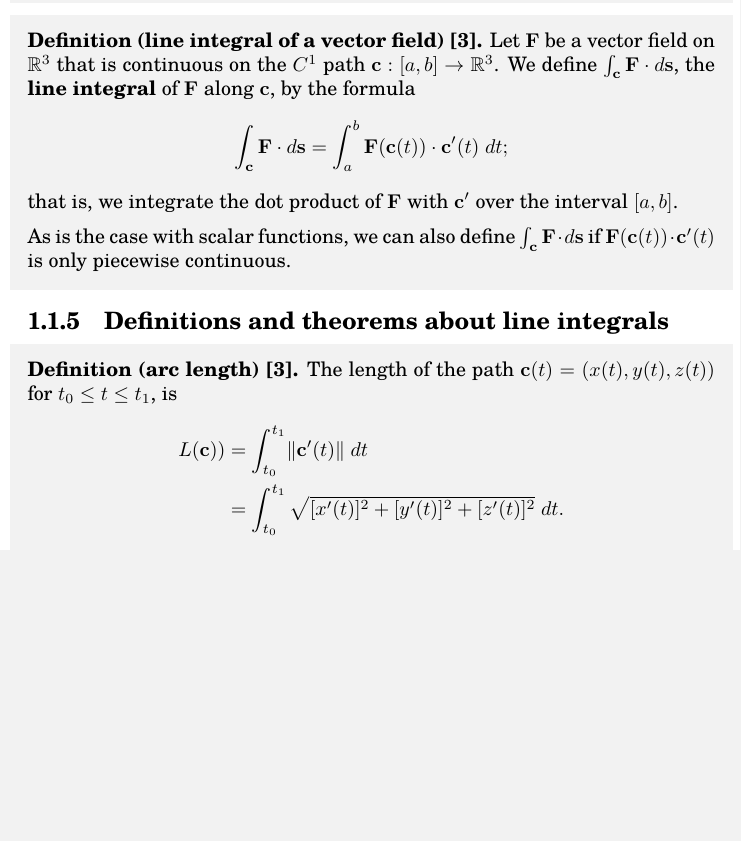
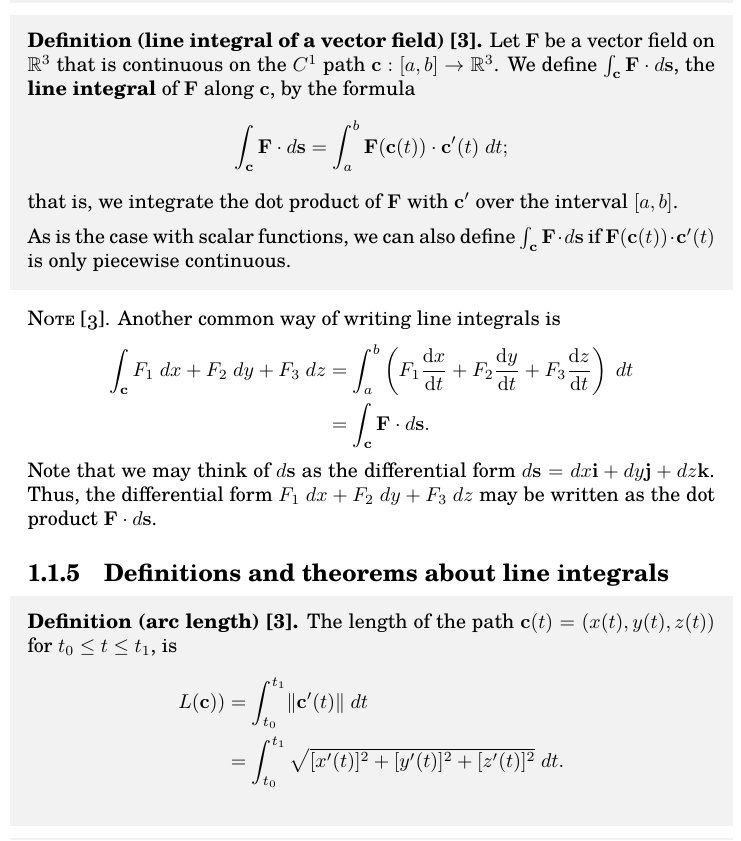
Before and after one commit to jnlindsay/notes, a LaTeX book (main.tex, which reads mathematics.tex): part of page 7 of 15 before the commit and part of page 7 of 16 after it, cut so that both start at the same text, the shorter picture padded with empty space. Compiled offline with pdfLaTeX.

Commit message:
added notation note

```diff
--- a/mathematics.tex
+++ b/mathematics.tex
@@ -166,6 +166,13 @@ that is, we integrate the dot product of $\mathbf{F}$ with $\mathbf{c}'$ over th
 As is the case with scalar functions, we can also define $\int_\mathbf{c} \mathbf{F} \cdot d\mathbf{s}$ if $\mathbf{F}(\mathbf{c}(t)) \cdot \mathbf{c}'(t)$ is only piecewise continuous.
 \end{shaded}
 
+\textsc{Note \cite{marsden_vector_calculus}}. Another common way of writing line integrals is
+\begin{align*}
+\int_{\mathbf{c}} F_1 \ dx + F_2 \ dy + F_3 \ dz &= \int_a^b \left( F_1 \diff{x}{t} + F_2 \diff{y}{t} + F_3 \diff{z}{t} \right) \ dt \\
+&= \int_{\mathbf{c}} \mathbf{F} \cdot d \mathbf{s} .
+\end{align*}
+Note that we may think of $d \mathbf{s}$ as the differential form $d \mathbf{s} = dx \mathbf{i} + dy \mathbf{j} + dz \mathbf{k}$. Thus, the differential form $F_1 \ dx + F_2 \ dy + F_3 \ dz$ may be written as the dot product $\mathbf{F} \cdot d \mathbf{s}$.
+
 \subsection{Definitions and theorems about line integrals}
 
 \begin{shaded}
```
